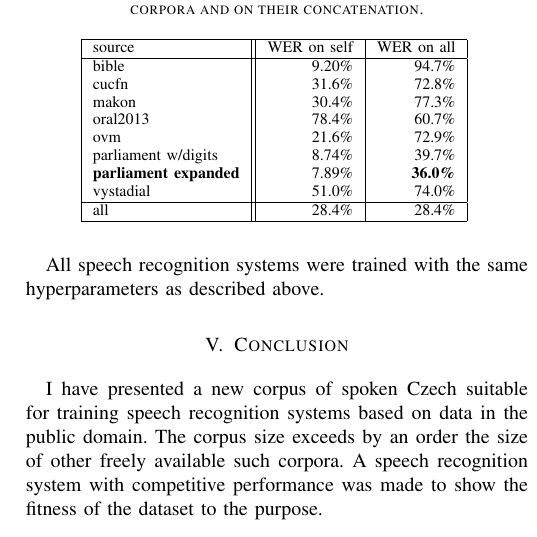
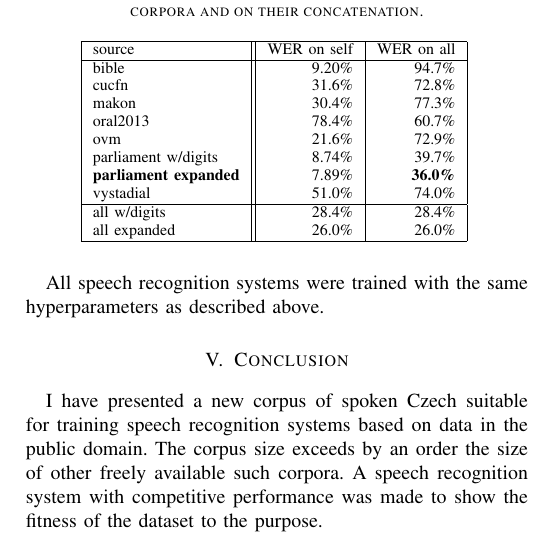
Before and after one commit to Sixtease/publikace, a LaTeX paper (2020-fedcsis-sofia-svolocz/svolocz.tex): part of one column of page 4 of 4, cut so that both start at the same text. Compiled offline with LaTeX, dvips and Ghostscript.

Commit message:
svolocz sofia: add score after numerals expansion

```diff
--- a/2020-fedcsis-sofia-svolocz/svolocz.tex
+++ b/2020-fedcsis-sofia-svolocz/svolocz.tex
@@ -391,7 +391,8 @@ parliament w/digits
           & 7.89\%  & \textbf{36.0\%} \\
 vystadial & 51.0\%  & 74.0\% \\
 \hline
-all       & 28.4\%  & 28.4\% \\
+all w/digits & 28.4\% & 28.4\% \\
+all expanded & 26.0\% & 26.0\% \\
 \hline
 \end{tabular}
 \label{tab:csasr:results}
```
